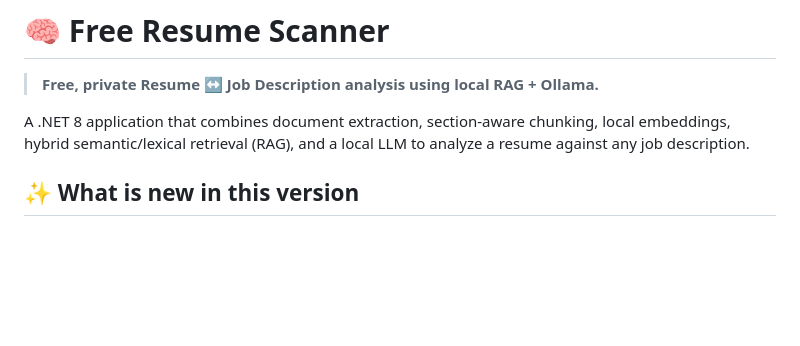
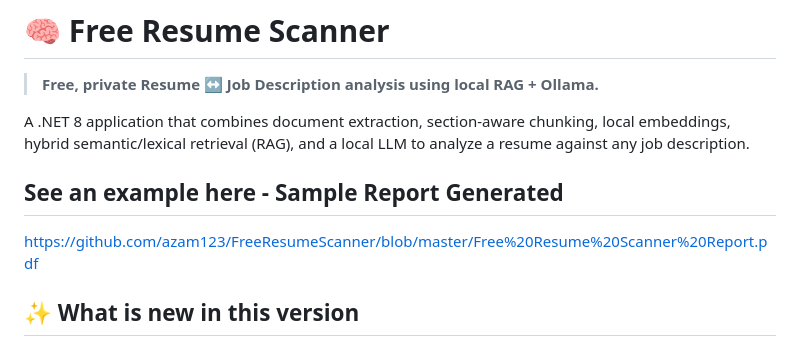
Before and after one commit to azam123/FreeResumeScanner, a Markdown page: README.md, the part around the change. Rendered like a GitHub page; blank space fills up the shorter version.

Commit message:
Add sample report link to README
Added a link to a sample report generated by the application.

```diff
--- a/README.md
+++ b/README.md
@@ -3,6 +3,10 @@
 > **Free, private Resume ↔ Job Description analysis using local RAG + Ollama.**
 
 A .NET 8 application that combines document extraction, section-aware chunking, local embeddings, hybrid semantic/lexical retrieval (RAG), and a local LLM to analyze a resume against any job description.
+
+## See an example here - Sample Report Generated
+
+https://github.com/azam123/FreeResumeScanner/blob/master/Free%20Resume%20Scanner%20Report.pdf
 
 ## ✨ What is new in this version
 
```
